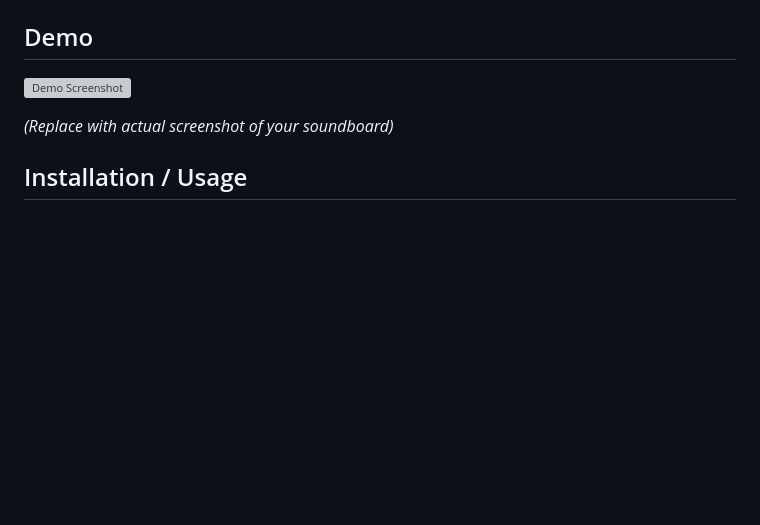
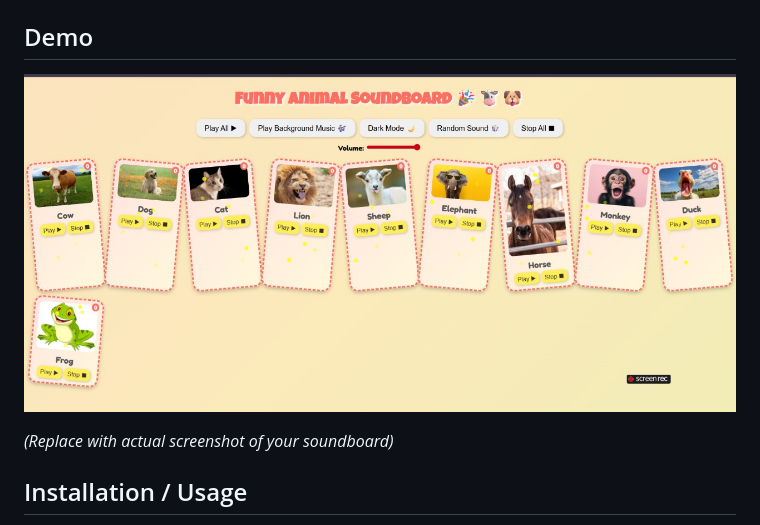
Before and after one commit to Mohammed-Rizwan-06/Animal-Soound-board-for-kids., a Markdown page: README.md, the part around the change. Drawn GitHub-style; pictures changed too: screenshot.jpg (added); blank space fills up the shorter version; grey boxes are pictures that could not be loaded.

Commit message:
Add demo screenshot to README

```diff
--- a/README.md
+++ b/README.md
@@ -17,7 +17,7 @@ Click on the animals to play their sounds, learn fun facts, or use keyboard shor
 
 ## Demo
 
-![Demo Screenshot](screenshot.png)
+![Demo Screenshot](screenshot.jpg)
 
 *(Replace with actual screenshot of your soundboard)*
 
```
